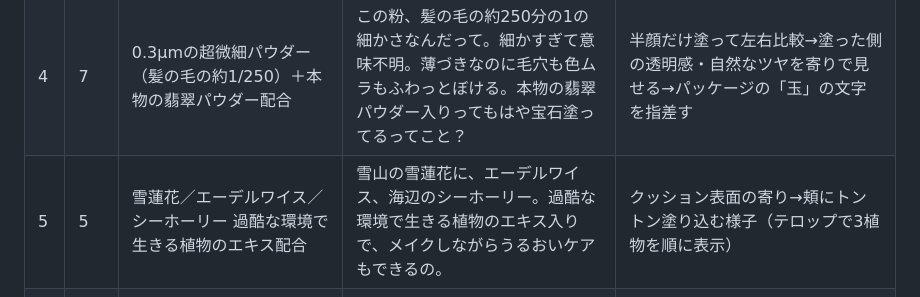
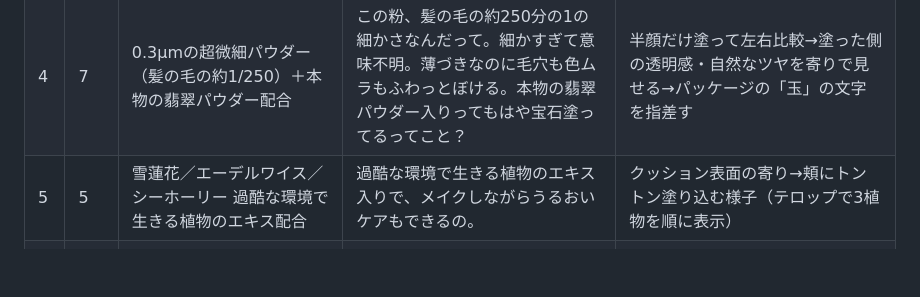
Before and after one commit to creme-official/creme-official.github.io-, a Markdown page: reel-script-florasis-cushion-20260728.md, the part around the change. Rendered like a GitHub page; blank space fills up the shorter version.

Commit message:
#5のアフレコから植物名の羅列をカットし短縮
Co-Authored-By: Claude Fable 5 <noreply@anthropic.com>
Claude-Session: https://claude.ai/code/session_01AeXMKLPmSXaLG8SZxnmdNS

```diff
--- a/reel-script-florasis-cushion-20260728.md
+++ b/reel-script-florasis-cushion-20260728.md
@@ -51,7 +51,7 @@ SPF50+／PA++++で日焼け止め級のUVカット。
 | 2 | 7 | 花西子 玉方蓮葉 クッションファンデーション UV 紫外線はもちろん、汗も皮脂も崩れ知らず。これ1個で足りるなら、正直文句なくない？ | 紫外線はもちろん、汗も皮脂も崩れ知らず。これ1個で足りるなら、正直文句なくない？花西子の新作クッション、期待以上だった。 | パッケージ正面を手持ちで見せる（※ロゴ反転NG・正面を映す）→開けてパフとメッシュを見せる |
 | 3 | 6 | SPF50+／PA++++ | SPF50+、PA++++。汗に強いコーティング済みだから、白浮きしないの。 | パッケージの「SPF50+ PA++++」表記をアップで映す→日差しの入る窓辺やベランダで塗るカット→頬アップで白浮きしていないことを見せる |
 | 4 | 7 | 0.3μmの超微細パウダー（髪の毛の約1/250）＋本物の翡翠パウダー配合 | この粉、髪の毛の約250分の1の細かさなんだって。細かすぎて意味不明。薄づきなのに毛穴も色ムラもふわっとぼける。本物の翡翠パウダー入りってもはや宝石塗ってるってこと？ | 半顔だけ塗って左右比較→塗った側の透明感・自然なツヤを寄りで見せる→パッケージの「玉」の文字を指差す |
-| 5 | 5 | 雪蓮花／エーデルワイス／シーホーリー 過酷な環境で生きる植物のエキス配合 | 雪山の雪蓮花に、エーデルワイス、海辺のシーホーリー。過酷な環境で生きる植物のエキス入りで、メイクしながらうるおいケアもできるの。 | クッション表面の寄り→頬にトントン塗り込む様子（テロップで3植物を順に表示） |
+| 5 | 5 | 雪蓮花／エーデルワイス／シーホーリー 過酷な環境で生きる植物のエキス配合 | 過酷な環境で生きる植物のエキス入りで、メイクしながらうるおいケアもできるの。 | クッション表面の寄り→頬にトントン塗り込む様子（テロップで3植物を順に表示） |
 | 6 | 8 | 蓮の葉が水滴を弾く構造を応用した成膜技術＝防水防汗・長時間崩れない | 蓮の葉って水を弾くでしょ？あの構造を応用した、汗にも水にも強い耐久処方。ミストをかけてティッシュで押さえても、ほとんど落ちないの。 | 蓮の葉の上で水玉が転がるイメージカット（フリー素材可・要権利確認）→顔にミスト噴射→ティッシュオフ→ティッシュとファンデが崩れていない肌を交互に見せる（冒頭フックの回収） |
 | 7 | 4 | 全3色 N20 アイボリー／N25 ニュートラル／N30 ベージュ | 色は3色。イエベの私はN20。アラフィフの肌でも白浮きせず、自然に明るく見える。 | 3色のスウォッチを腕に並べる→自分のカラーの仕上がりを顔で見せる |
 | 8 | 6 | 特別価格15%OFF ¥4,488（税込）期間：7.28〜8.28 ※注文メモにキーワード入力で「玉容花養 日焼け止め化粧下地 15g」プレゼント | いまなら15%オフの4,488円。しかも注文メモにキーワードを入れると、日焼け止め下地の15gがもらえるの。夏が終わる前に、公式サイトでチェックして。 | 価格・期間・特典をテロップ大きめに表示→現品と下地（届き次第）を並べて置く→パッケージ正面で締め |
```
